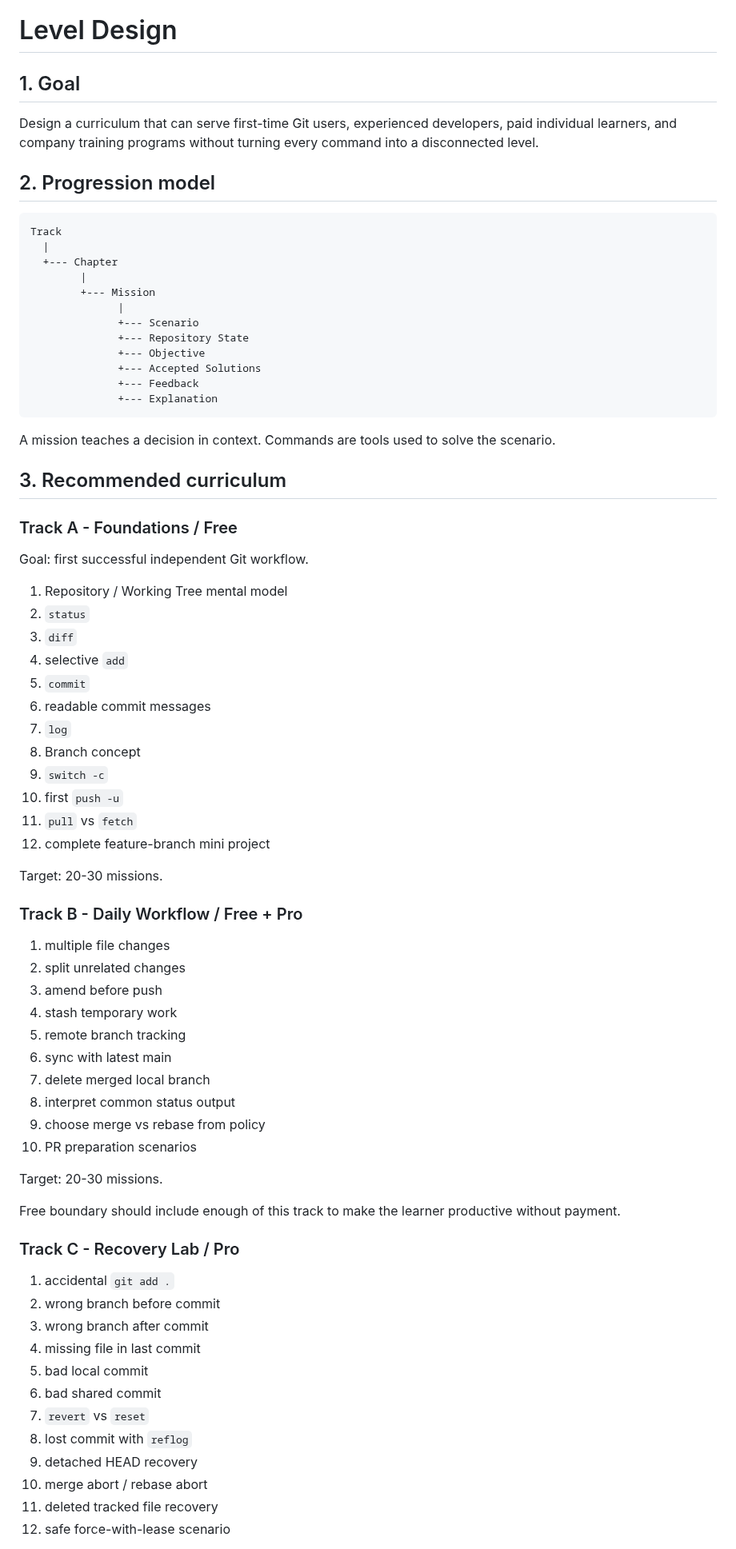
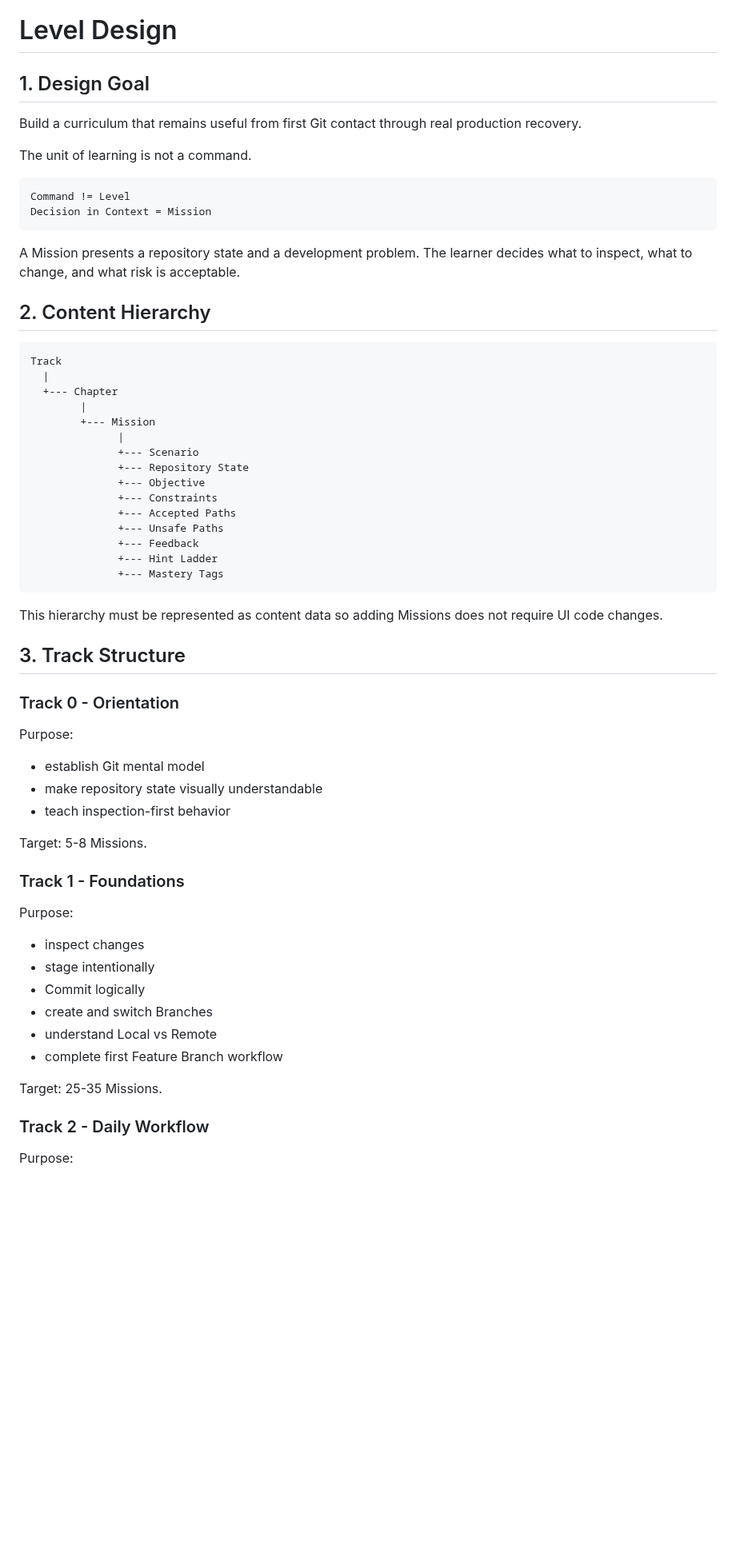
Before and after one commit to kjlee-inlct/git_adventures, a Markdown page: docs/level-design.md, the part around one of its changes. Shown at 80% size. Drawn GitHub-style; blank space fills up the shorter version.

Commit message:
Refine level design for scalable curriculum

````diff
--- a/docs/level-design.md
+++ b/docs/level-design.md
@@ -1,10 +1,19 @@
 # Level Design
 
-## 1. Goal
+## 1. Design Goal
 
-Design a curriculum that can serve first-time Git users, experienced developers, paid individual learners, and company training programs without turning every command into a disconnected level.
+Build a curriculum that remains useful from first Git contact through real production recovery.
 
-## 2. Progression model
+The unit of learning is not a command.
+
+```text
+Command != Level
+Decision in Context = Mission
+```
+
+A Mission presents a repository state and a development problem. The learner decides what to inspect, what to change, and what risk is acceptable.
+
+## 2. Content Hierarchy
 
 ```text
 Track
@@ -16,63 +25,42 @@ Track
               +--- Scenario
               +--- Repository State
               +--- Objective
-              +--- Accepted Solutions
+              +--- Constraints
+              +--- Accepted Paths
+              +--- Unsafe Paths
               +--- Feedback
-              +--- Explanation
+              +--- Hint Ladder
+              +--- Mastery Tags
 ```
 
-A mission teaches a decision in context. Commands are tools used to solve the scenario.
+This hierarchy must be represented as content data so adding Missions does not require UI code changes.
 
-## 3. Recommended curriculum
+## 3. Track Structure
 
-### Track A - Foundations / Free
+### Track 0 - Orientation
 
-Goal: first successful independent Git workflow.
+Purpose:
 
-1. Repository / Working Tree mental model
-2. `status`
-3. `diff`
-4. selective `add`
-5. `commit`
-6. readable commit messages
-7. `log`
-8. Branch concept
-9. `switch -c`
-10. first `push -u`
-11. `pull` vs `fetch`
-12. complete feature-branch mini project
+- establish Git mental model
+- make repository state visually understandable
+- teach inspection-first behavior
 
-Target: 20-30 missions.
+Target: 5-8 Missions.
 
-### Track B - Daily Workflow / Free + Pro
+### Track 1 - Foundations
 
-1. multiple file changes
-2. split unrelated changes
-3. amend before push
-4. stash temporary work
-5. remote branch tracking
-6. sync with latest main
-7. delete merged local branch
-8. interpret common status output
-9. choose merge vs rebase from policy
-10. PR preparation scenarios
+Purpose:
 
-Target: 20-30 missions.
+- inspect changes
+- stage intentionally
+- Commit logically
+- create and switch Branches
+- understand Local vs Remote
+- complete first Feature Branch workflow
 
-Free boundary should include enough of this track to make the learner productive without payment.
+Target: 25-35 Missions.
 
-### Track C - Recovery Lab / Pro
+### Track 2 - Daily Workflow
 
-1. accidental `git add .`
-2. wrong branch before commit
-3. wrong branch after commit
-4. missing file in last commit
-5. bad local commit
-6. bad shared commit
-7. `revert` vs `reset`
-8. lost commit with `reflog`
-9. detached HEAD recovery
-10. merge abort / rebase abort
-11. deleted tracked file recovery
-12. safe force-with-lease scenario
+Purpose:
 
````
Also changed, not shown: other parts of docs/level-design.md (+297 -80 lines).
